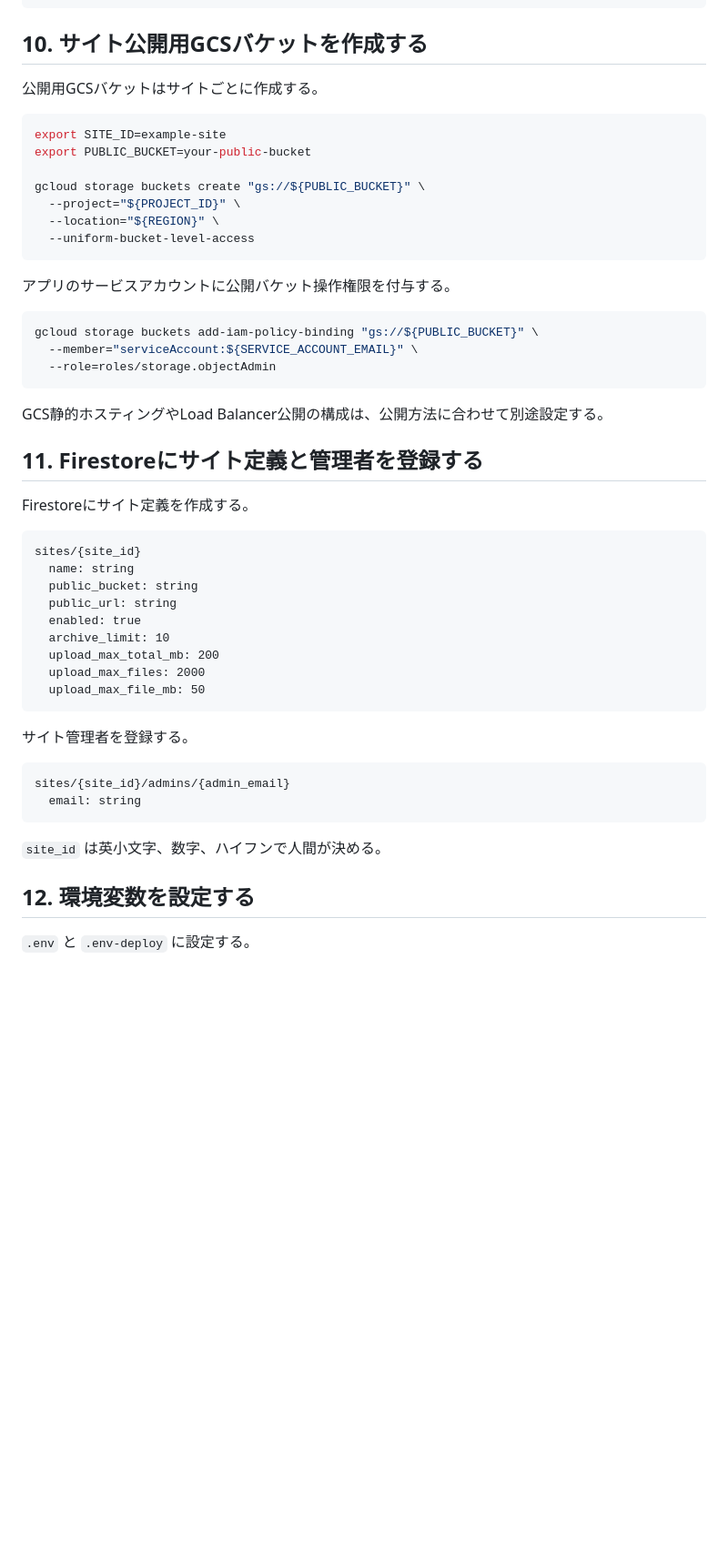
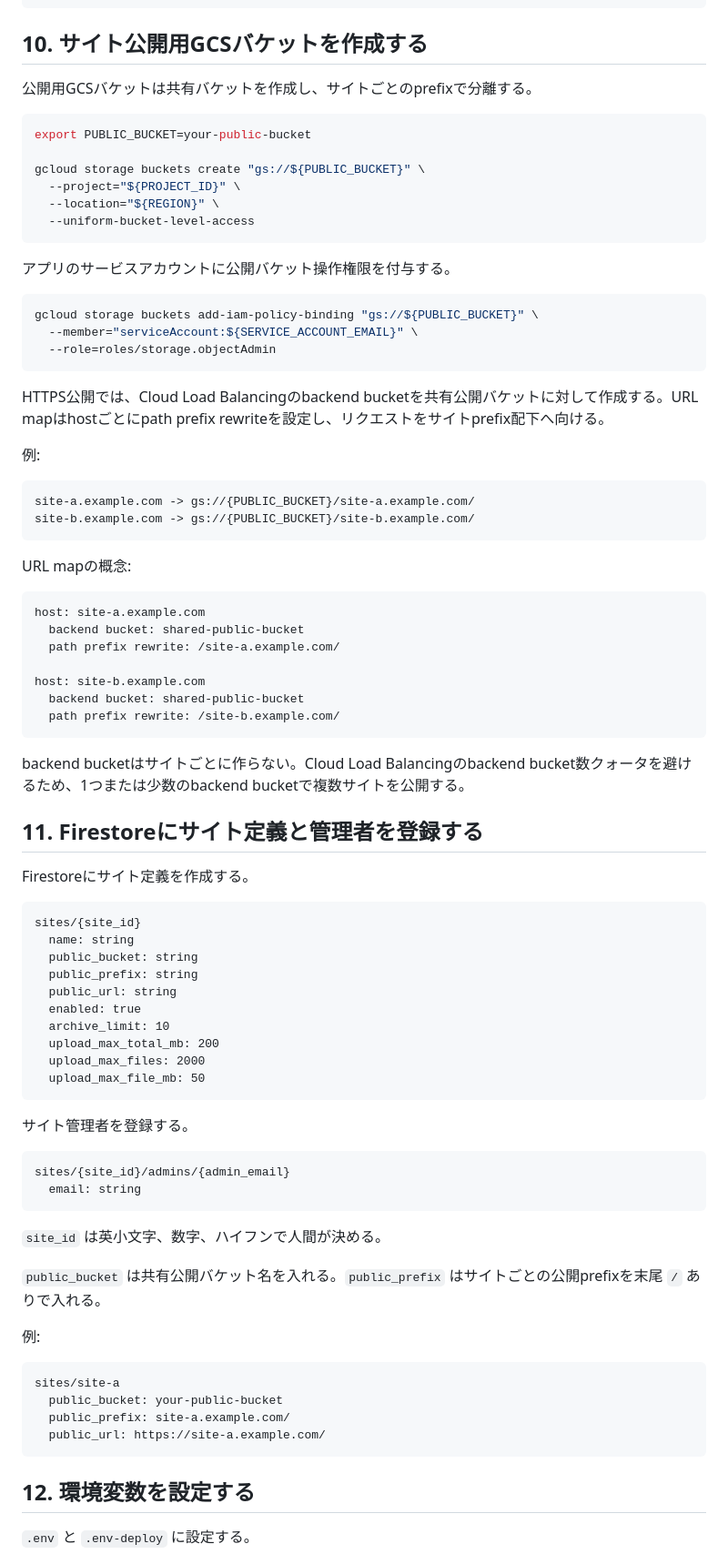
Before and after one commit to sgk/webhost, a Markdown page: docs/gcp.md, the part around the change. Shown at 91% size. Drawn GitHub-style; blank space fills up the shorter version.

````diff
--- a/docs/gcp.md
+++ b/docs/gcp.md
@@ -224,10 +224,9 @@ export BASE_URL=https://your-production-host.example.com
 
 ## 10. サイト公開用GCSバケットを作成する
 
-公開用GCSバケットはサイトごとに作成する。
+公開用GCSバケットは共有バケットを作成し、サイトごとのprefixで分離する。
 
 ```bash
-export SITE_ID=example-site
 export PUBLIC_BUCKET=your-public-bucket
 
 gcloud storage buckets create "gs://${PUBLIC_BUCKET}" \
@@ -244,7 +243,28 @@ gcloud storage buckets add-iam-policy-binding "gs://${PUBLIC_BUCKET}" \
   --role=roles/storage.objectAdmin
 ```
 
-GCS静的ホスティングやLoad Balancer公開の構成は、公開方法に合わせて別途設定する。
+HTTPS公開では、Cloud Load Balancingのbackend bucketを共有公開バケットに対して作成する。URL mapはhostごとにpath prefix rewriteを設定し、リクエストをサイトprefix配下へ向ける。
+
+例:
+
+```text
+site-a.example.com -> gs://{PUBLIC_BUCKET}/site-a.example.com/
+site-b.example.com -> gs://{PUBLIC_BUCKET}/site-b.example.com/
+```
+
+URL mapの概念:
+
+```text
+host: site-a.example.com
+  backend bucket: shared-public-bucket
+  path prefix rewrite: /site-a.example.com/
+
+host: site-b.example.com
+  backend bucket: shared-public-bucket
+  path prefix rewrite: /site-b.example.com/
+```
+
+backend bucketはサイトごとに作らない。Cloud Load Balancingのbackend bucket数クォータを避けるため、1つまたは少数のbackend bucketで複数サイトを公開する。
 
 ## 11. Firestoreにサイト定義と管理者を登録する
 
@@ -254,6 +274,7 @@ Firestoreにサイト定義を作成する。
 sites/{site_id}
   name: string
   public_bucket: string
+  public_prefix: string
   public_url: string
   enabled: true
   archive_limit: 10
@@ -270,6 +291,17 @@ sites/{site_id}/admins/{admin_email}
 ```
 
 `site_id` は英小文字、数字、ハイフンで人間が決める。
+
+`public_bucket` は共有公開バケット名を入れる。`public_prefix` はサイトごとの公開prefixを末尾 `/` ありで入れる。
+
+例:
+
+```text
+sites/site-a
+  public_bucket: your-public-bucket
+  public_prefix: site-a.example.com/
+  public_url: https://site-a.example.com/
+```
 
 ## 12. 環境変数を設定する
 
````
Also changed, not shown: docs/web-hosting-update-tool.md (+44 -11 lines).
